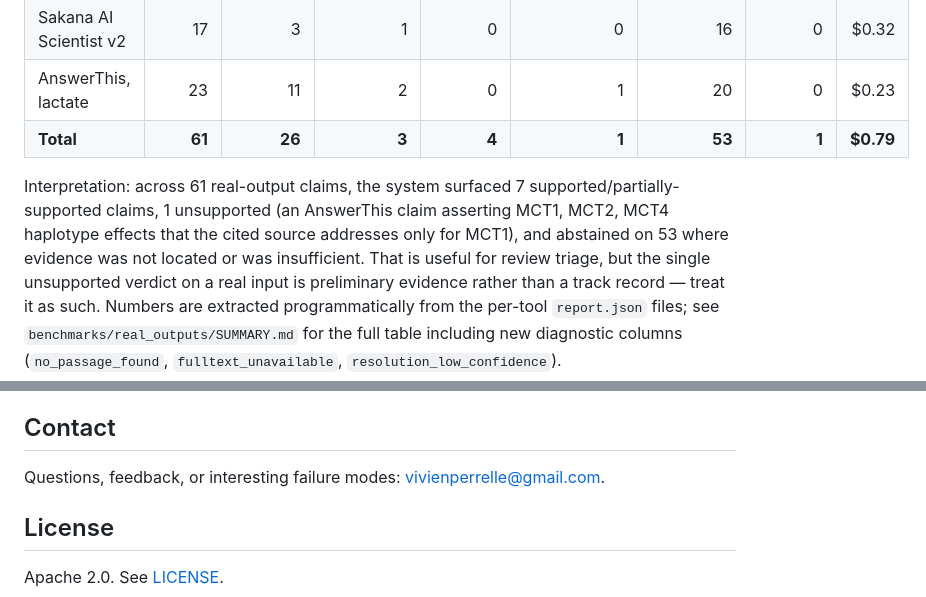
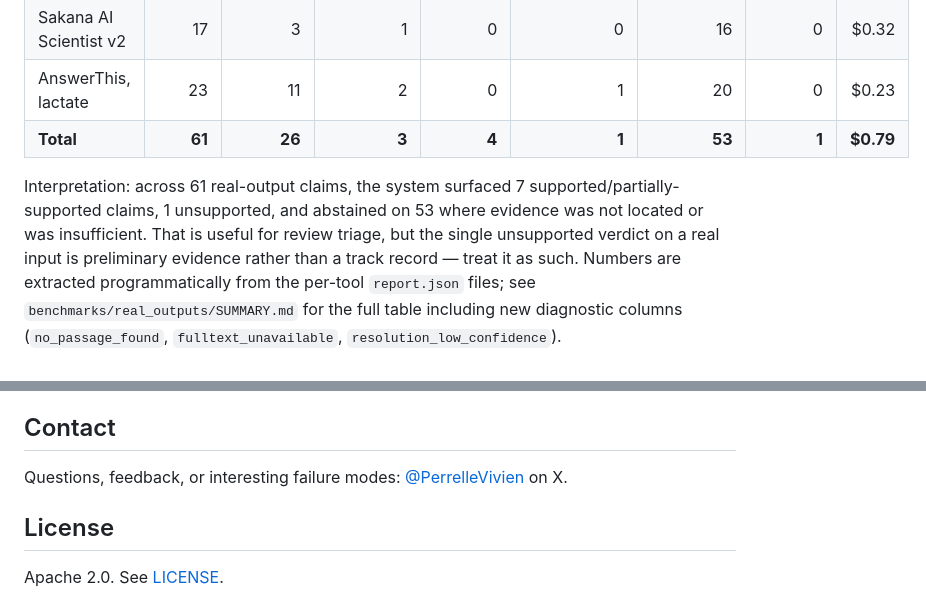
Before and after one commit to VivienP/scientific-claim-verification-engine, a Markdown page: README.md, 2 parts joined by grey strips. Drawn GitHub-style.

```diff
--- a/README.md
+++ b/README.md
@@ -39,9 +39,7 @@ AI-for-science outputs:
 | **Total** | **61** | **26** | **3** | **4** | **1** | **53** | **1** | **$0.79** |
 
 Interpretation: across 61 real-output claims, the system surfaced 7
-supported/partially-supported claims, 1 unsupported (an AnswerThis claim
-asserting MCT1, MCT2, MCT4 haplotype effects that the cited source addresses
-only for MCT1), and abstained on 53 where evidence was not located or was
+supported/partially-supported claims, 1 unsupported, and abstained on 53 where evidence was not located or was
 insufficient. That is useful for review triage, but the single unsupported
 verdict on a real input is preliminary evidence rather than a track record —
 treat it as such. Numbers are extracted programmatically from the per-tool
@@ -166,7 +164,7 @@ python -m ruff check src tests scripts examples
 ## Contact
 
 Questions, feedback, or interesting failure modes:
-[vivienperrelle@gmail.com](mailto:vivienperrelle@gmail.com).
+[@PerrelleVivien](https://x.com/PerrelleVivien) on X.
 
 ## License
 
```
